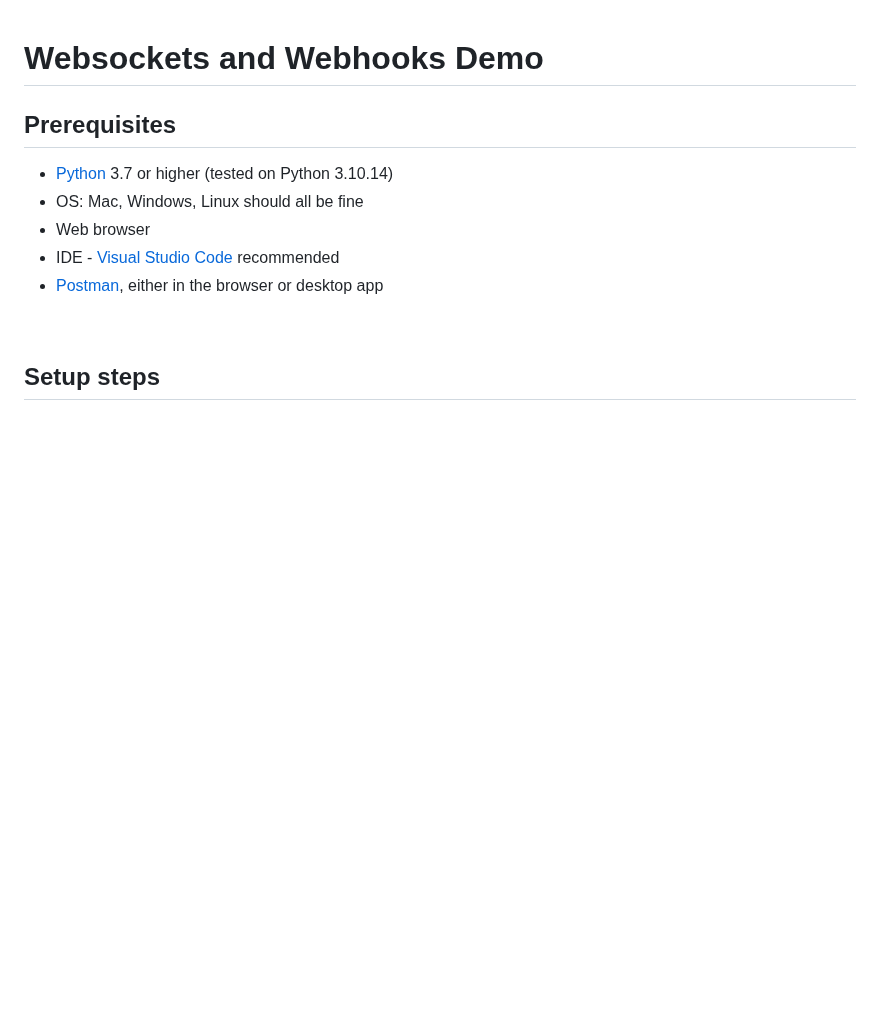
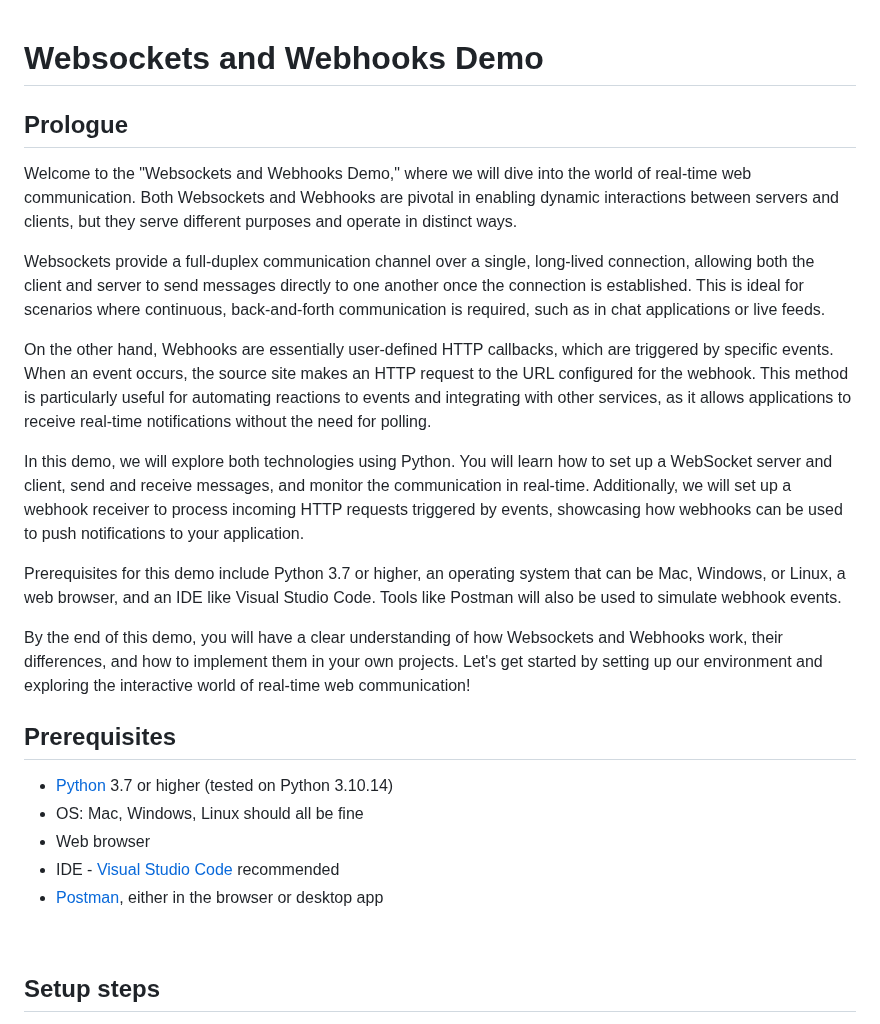
Before and after one commit to xanderstevenson/websockets-and-webhooks, a Markdown page: README.md, the part around the change. Drawn GitHub-style; blank space fills up the shorter version.

```diff
--- a/README.md
+++ b/README.md
@@ -1,4 +1,25 @@
 # Websockets and Webhooks Demo
+
+## Prologue
+
+Welcome to the "Websockets and Webhooks Demo," where we will dive into the world of real-time web communication. Both Websockets and Webhooks are pivotal in enabling dynamic interactions between servers and clients, but they serve different purposes and operate in distinct ways.
+
+
+Websockets provide a full-duplex communication channel over a single, long-lived connection, allowing both the client and server to send messages directly to one another once the connection is established. This is ideal for scenarios where continuous, back-and-forth communication is required, such as in chat applications or live feeds.
+
+
+On the other hand, Webhooks are essentially user-defined HTTP callbacks, which are triggered by specific events. When an event occurs, the source site makes an HTTP request to the URL configured for the webhook. This method is particularly useful for automating reactions to events and integrating with other services, as it allows applications to receive real-time notifications without the need for polling.
+
+
+In this demo, we will explore both technologies using Python. You will learn how to set up a WebSocket server and client, send and receive messages, and monitor the communication in real-time. Additionally, we will set up a webhook receiver to process incoming HTTP requests triggered by events, showcasing how webhooks can be used to push notifications to your application.
+
+
+Prerequisites for this demo include Python 3.7 or higher, an operating system that can be Mac, Windows, or Linux, a web browser, and an IDE like Visual Studio Code. Tools like Postman will also be used to simulate webhook events.
+
+
+By the end of this demo, you will have a clear understanding of how Websockets and Webhooks work, their differences, and how to implement them in your own projects. Let's get started by setting up our environment and exploring the interactive world of real-time web communication!
+
+
 
 ## Prerequisites
 
```
